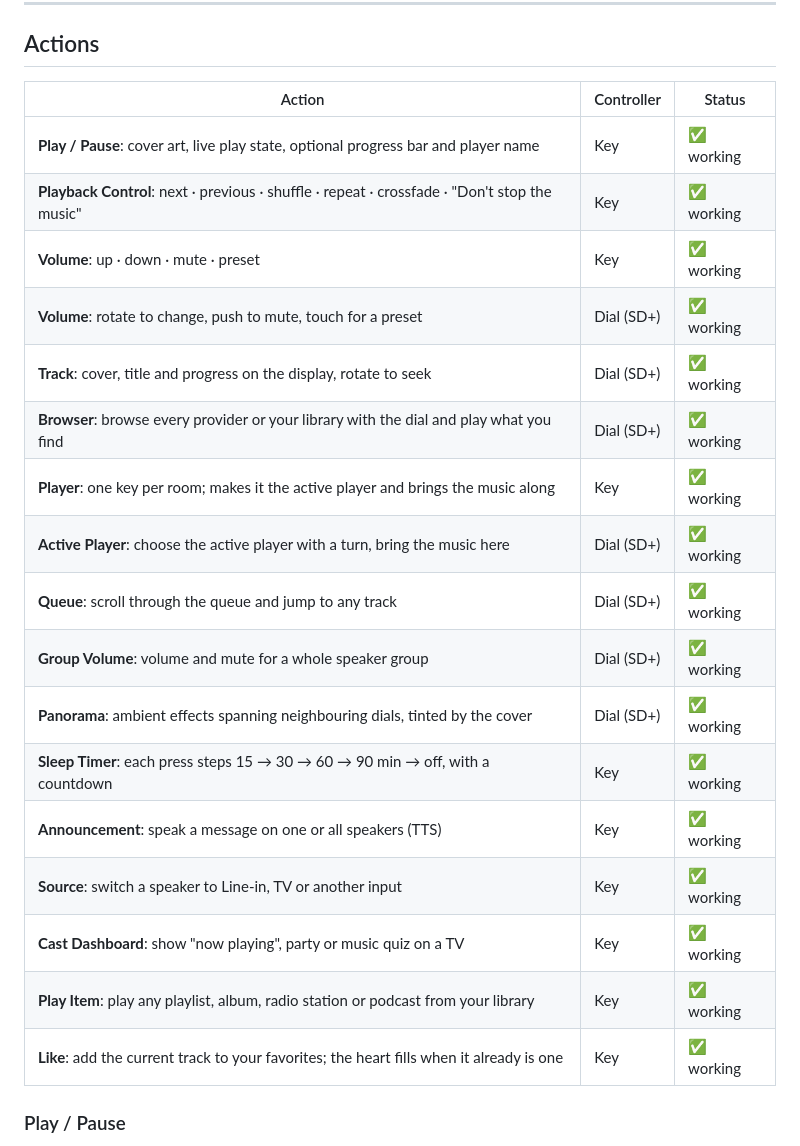
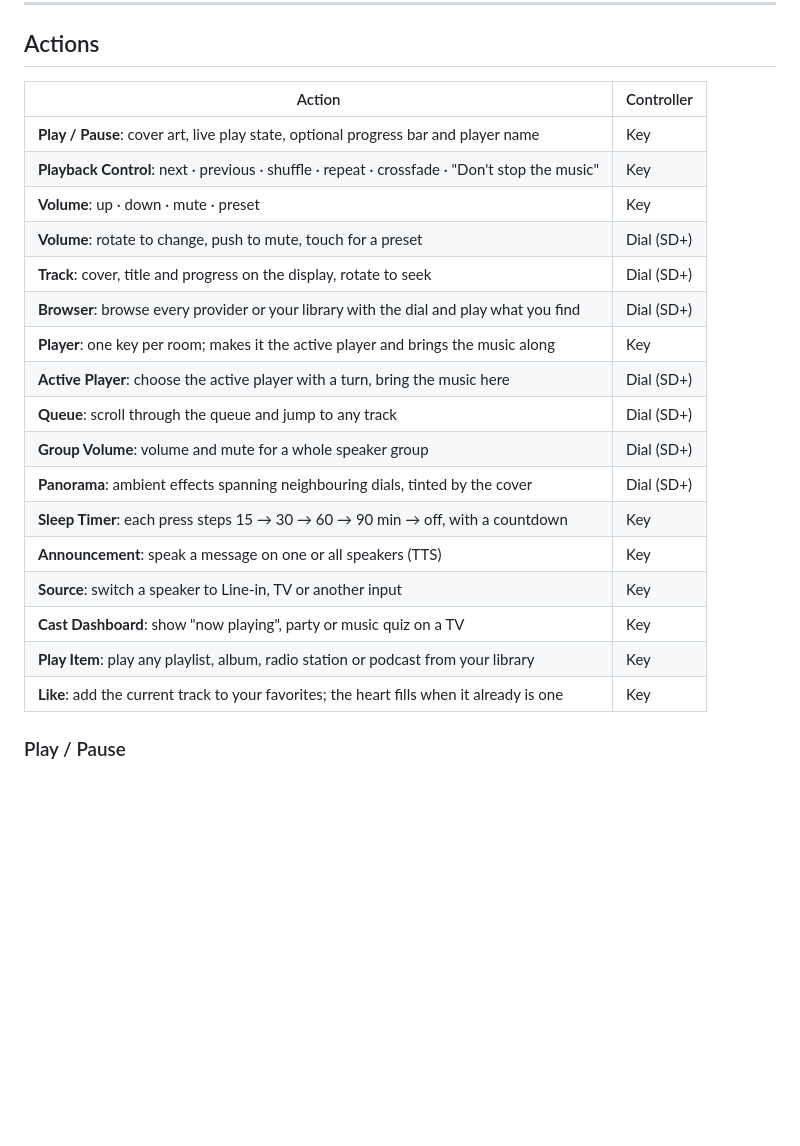
Before and after one commit to rocklobster42195/streamdeck-music-assistant-controller, a Markdown page: README.md, the part around the change. Rendered like a GitHub page; blank space fills up the shorter version.

Commit message:
README: drop the status column from the actions table

```diff
--- a/README.md
+++ b/README.md
@@ -30,25 +30,25 @@ MAC is the sister project of **[Sonos Controller](https://github.com/rocklobster
 
 ## Actions
 
-| Action | Controller | Status |
-|---|---|---|
-| **Play / Pause**: cover art, live play state, optional progress bar and player name | Key | ✅ working |
-| **Playback Control**: next · previous · shuffle · repeat · crossfade · "Don't stop the music" | Key | ✅ working |
-| **Volume**: up · down · mute · preset | Key | ✅ working |
-| **Volume**: rotate to change, push to mute, touch for a preset | Dial (SD+) | ✅ working |
-| **Track**: cover, title and progress on the display, rotate to seek | Dial (SD+) | ✅ working |
-| **Browser**: browse every provider or your library with the dial and play what you find | Dial (SD+) | ✅ working |
-| **Player**: one key per room; makes it the active player and brings the music along | Key | ✅ working |
-| **Active Player**: choose the active player with a turn, bring the music here | Dial (SD+) | ✅ working |
-| **Queue**: scroll through the queue and jump to any track | Dial (SD+) | ✅ working |
-| **Group Volume**: volume and mute for a whole speaker group | Dial (SD+) | ✅ working |
-| **Panorama**: ambient effects spanning neighbouring dials, tinted by the cover | Dial (SD+) | ✅ working |
-| **Sleep Timer**: each press steps 15 → 30 → 60 → 90 min → off, with a countdown | Key | ✅ working |
-| **Announcement**: speak a message on one or all speakers (TTS) | Key | ✅ working |
-| **Source**: switch a speaker to Line-in, TV or another input | Key | ✅ working |
-| **Cast Dashboard**: show "now playing", party or music quiz on a TV | Key | ✅ working |
-| **Play Item**: play any playlist, album, radio station or podcast from your library | Key | ✅ working |
-| **Like**: add the current track to your favorites; the heart fills when it already is one | Key | ✅ working |
+| Action | Controller |
+|---|---|
+| **Play / Pause**: cover art, live play state, optional progress bar and player name | Key |
+| **Playback Control**: next · previous · shuffle · repeat · crossfade · "Don't stop the music" | Key |
+| **Volume**: up · down · mute · preset | Key |
+| **Volume**: rotate to change, push to mute, touch for a preset | Dial (SD+) |
+| **Track**: cover, title and progress on the display, rotate to seek | Dial (SD+) |
+| **Browser**: browse every provider or your library with the dial and play what you find | Dial (SD+) |
+| **Player**: one key per room; makes it the active player and brings the music along | Key |
+| **Active Player**: choose the active player with a turn, bring the music here | Dial (SD+) |
+| **Queue**: scroll through the queue and jump to any track | Dial (SD+) |
+| **Group Volume**: volume and mute for a whole speaker group | Dial (SD+) |
+| **Panorama**: ambient effects spanning neighbouring dials, tinted by the cover | Dial (SD+) |
+| **Sleep Timer**: each press steps 15 → 30 → 60 → 90 min → off, with a countdown | Key |
+| **Announcement**: speak a message on one or all speakers (TTS) | Key |
+| **Source**: switch a speaker to Line-in, TV or another input | Key |
+| **Cast Dashboard**: show "now playing", party or music quiz on a TV | Key |
+| **Play Item**: play any playlist, album, radio station or podcast from your library | Key |
+| **Like**: add the current track to your favorites; the heart fills when it already is one | Key |
 
 ### Play / Pause
 
```
